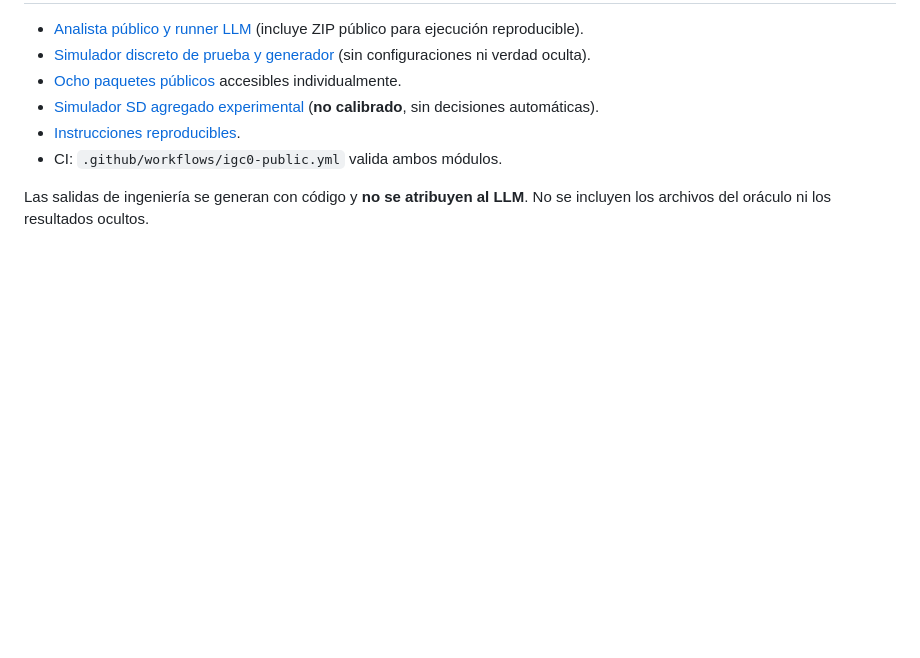
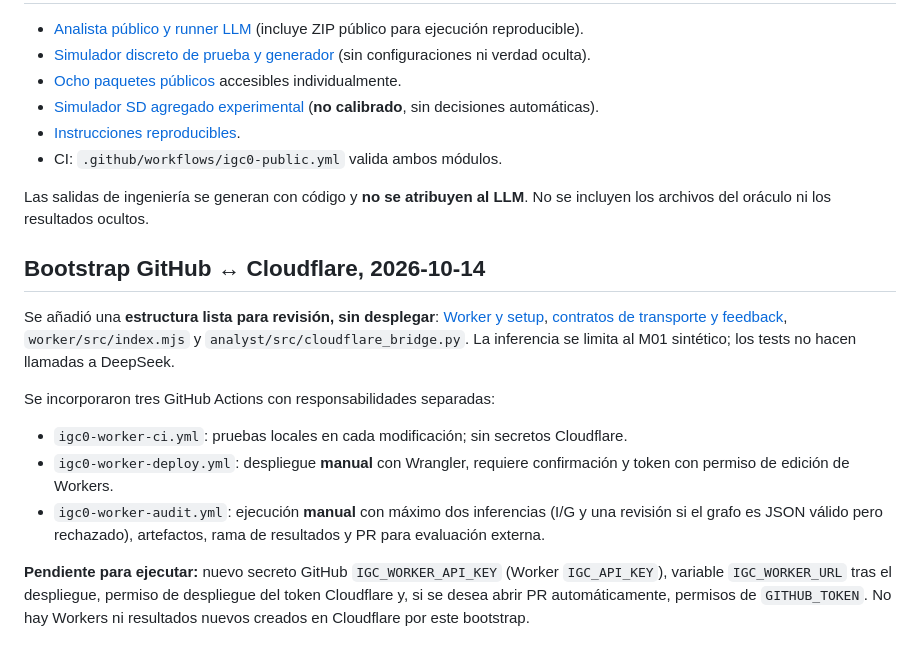
Before and after one commit to yudocyudoc/short, a Markdown page: experiments/igc0/README.md, the part around the change. Rendered like a GitHub page; blank space fills up the shorter version.

Commit message:
docs(igc0): connect Worker bootstrap to experimental root with explicit not-deployed status

```diff
--- a/experiments/igc0/README.md
+++ b/experiments/igc0/README.md
@@ -57,3 +57,15 @@ El código y los ocho paquetes públicos se incorporaron después al repositorio
 - CI: `.github/workflows/igc0-public.yml` valida ambos módulos.
 
 Las salidas de ingeniería se generan con código y **no se atribuyen al LLM**. No se incluyen los archivos del oráculo ni los resultados ocultos.
+
+
+## Bootstrap GitHub ↔ Cloudflare, 2026-10-14
+
+Se añadió una **estructura lista para revisión, sin desplegar**: [Worker y setup](worker/README.md), [contratos de transporte y feedback](docs/GITHUB_CLOUDFLARE_BOOTSTRAP.md), `worker/src/index.mjs` y `analyst/src/cloudflare_bridge.py`. La inferencia se limita al M01 sintético; los tests no hacen llamadas a DeepSeek.
+
+Se incorporaron tres GitHub Actions con responsabilidades separadas:
+- `igc0-worker-ci.yml`: pruebas locales en cada modificación; sin secretos Cloudflare.
+- `igc0-worker-deploy.yml`: despliegue **manual** con Wrangler, requiere confirmación y token con permiso de edición de Workers.
+- `igc0-worker-audit.yml`: ejecución **manual** con máximo dos inferencias (I/G y una revisión si el grafo es JSON válido pero rechazado), artefactos, rama de resultados y PR para evaluación externa.
+
+**Pendiente para ejecutar:** nuevo secreto GitHub `IGC_WORKER_API_KEY` (Worker `IGC_API_KEY`), variable `IGC_WORKER_URL` tras el despliegue, permiso de despliegue del token Cloudflare y, si se desea abrir PR automáticamente, permisos de `GITHUB_TOKEN`. No hay Workers ni resultados nuevos creados en Cloudflare por este bootstrap.
```
